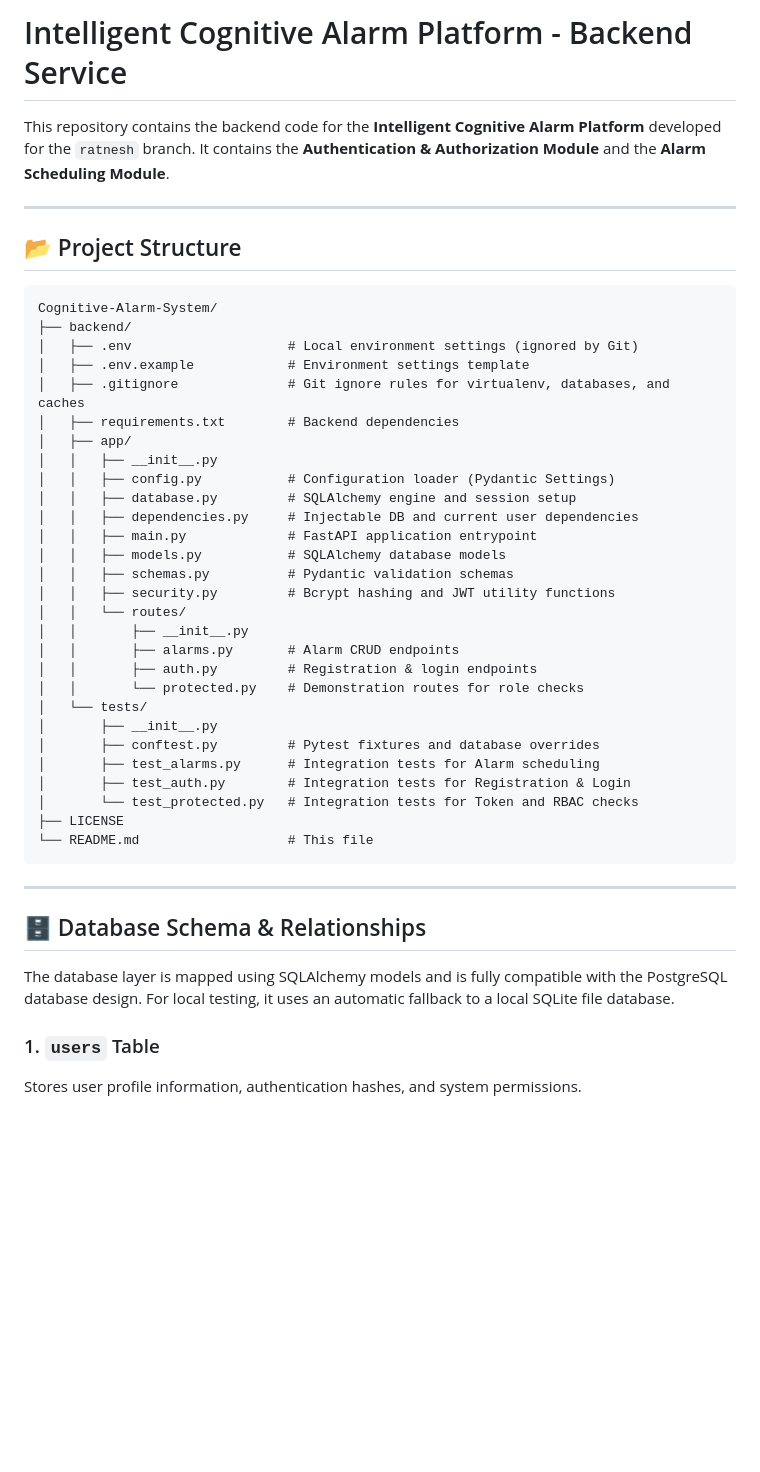
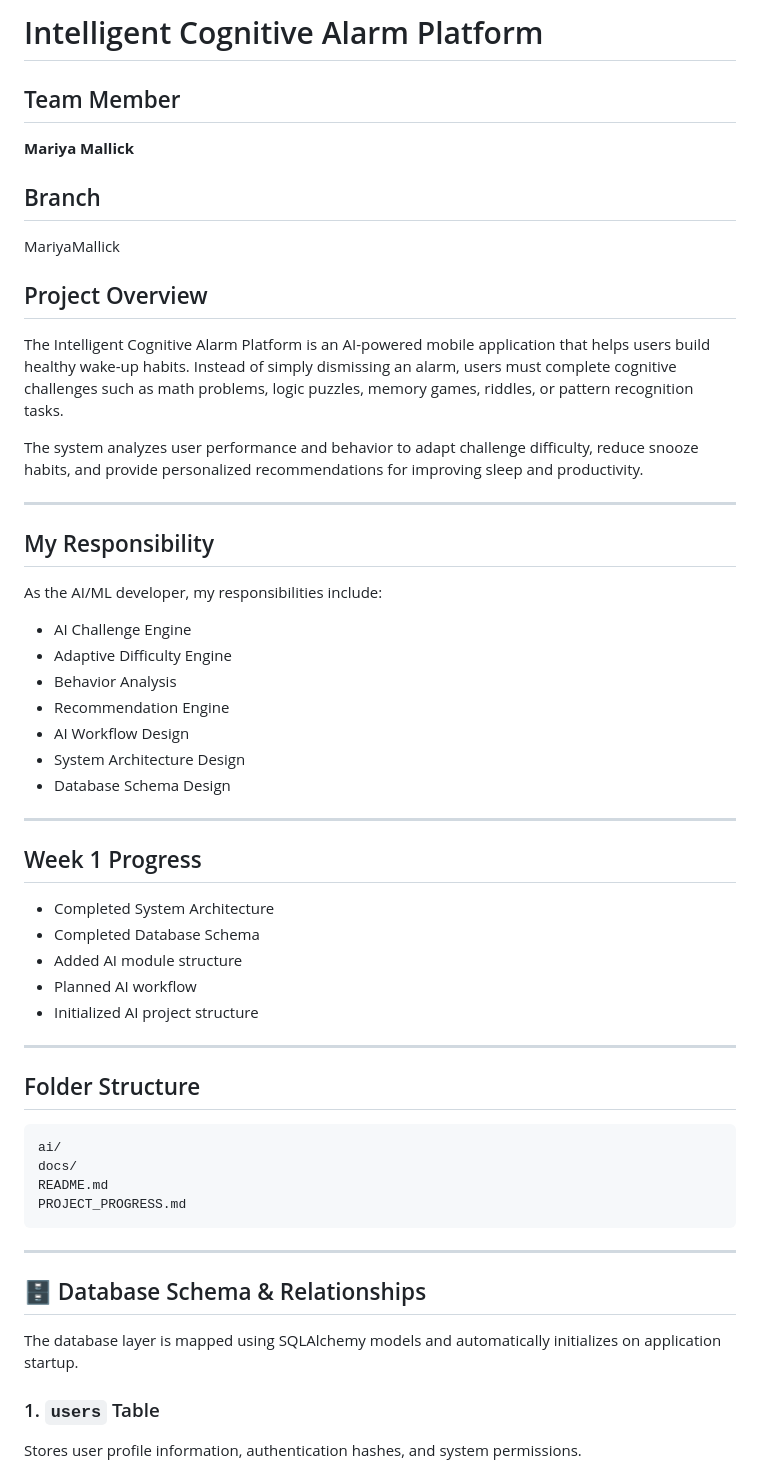
Before and after one commit to GKSJ19/Cognitive-Alarm-System, a Markdown page: README.md, the part around one of its changes. Drawn GitHub-style; blank space fills up the shorter version.

Commit message:
Update database schema documentation in README

````diff
--- a/README.md
+++ b/README.md
@@ -1,47 +1,57 @@
-# Intelligent Cognitive Alarm Platform - Backend Service
+# Intelligent Cognitive Alarm Platform
 
-This repository contains the backend code for the **Intelligent Cognitive Alarm Platform** developed for the `ratnesh` branch. It contains the **Authentication & Authorization Module** and the **Alarm Scheduling Module**.
+## Team Member
+**Mariya Mallick**
+
+## Branch
+MariyaMallick
+
+## Project Overview
+
+The Intelligent Cognitive Alarm Platform is an AI-powered mobile application that helps users build healthy wake-up habits. Instead of simply dismissing an alarm, users must complete cognitive challenges such as math problems, logic puzzles, memory games, riddles, or pattern recognition tasks.
+
+The system analyzes user performance and behavior to adapt challenge difficulty, reduce snooze habits, and provide personalized recommendations for improving sleep and productivity.
 
 ---
 
-## 📂 Project Structure
+## My Responsibility
 
-```text
-Cognitive-Alarm-System/
-├── backend/
-│   ├── .env                    # Local environment settings (ignored by Git)
-│   ├── .env.example            # Environment settings template
-│   ├── .gitignore              # Git ignore rules for virtualenv, databases, and caches
-│   ├── requirements.txt        # Backend dependencies
-│   ├── app/
-│   │   ├── __init__.py
-│   │   ├── config.py           # Configuration loader (Pydantic Settings)
-│   │   ├── database.py         # SQLAlchemy engine and session setup
-│   │   ├── dependencies.py     # Injectable DB and current user dependencies
-│   │   ├── main.py             # FastAPI application entrypoint
-│   │   ├── models.py           # SQLAlchemy database models
-│   │   ├── schemas.py          # Pydantic validation schemas
-│   │   ├── security.py         # Bcrypt hashing and JWT utility functions
-│   │   └── routes/
-│   │       ├── __init__.py
-│   │       ├── alarms.py       # Alarm CRUD endpoints
-│   │       ├── auth.py         # Registration & login endpoints
-│   │       └── protected.py    # Demonstration routes for role checks
-│   └── tests/
-│       ├── __init__.py
-│       ├── conftest.py         # Pytest fixtures and database overrides
-│       ├── test_alarms.py      # Integration tests for Alarm scheduling
-│       ├── test_auth.py        # Integration tests for Registration & Login
-│       └── test_protected.py   # Integration tests for Token and RBAC checks
-├── LICENSE
-└── README.md                   # This file
+As the AI/ML developer, my responsibilities include:
+
+- AI Challenge Engine
+- Adaptive Difficulty Engine
+- Behavior Analysis
+- Recommendation Engine
+- AI Workflow Design
+- System Architecture Design
+- Database Schema Design
+
+---
+
+## Week 1 Progress
+
+- Completed System Architecture
+- Completed Database Schema
+- Added AI module structure
+- Planned AI workflow
+- Initialized AI project structure
+
+---
+
+## Folder Structure
+
+```
+ai/
+docs/
+README.md
+PROJECT_PROGRESS.md
 ```
 
 ---
 
 ## 🗄️ Database Schema & Relationships
 
-The database layer is mapped using SQLAlchemy models and is fully compatible with the PostgreSQL database design. For local testing, it uses an automatic fallback to a local SQLite file database.
+The database layer is mapped using SQLAlchemy models and automatically initializes on application startup.
 
 ### 1. `users` Table
 Stores user profile information, authentication hashes, and system permissions.
````
Also changed, not shown: other parts of README.md (+53 -70 lines).
